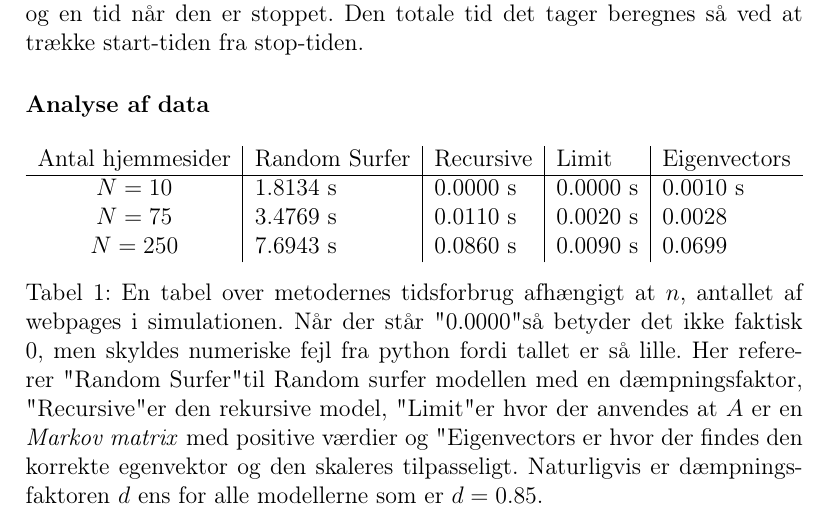
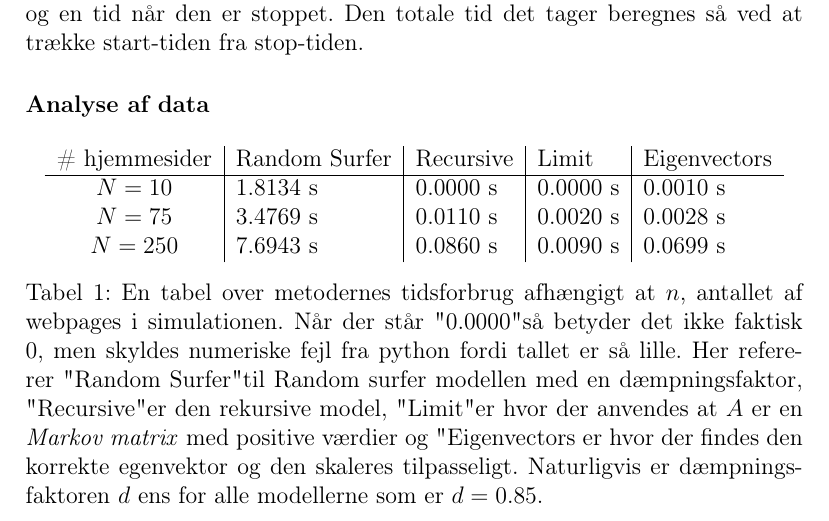
Before and after one commit to Kaizerkaj/Projekt-4-MAT-TEK, a LaTeX document (main.tex, which reads Programming task.tex): part of page 4 of 10, cut so that both start at the same text. Compiled offline with pdfLaTeX.

Commit message:
asdfsdfadsf

```diff
--- a/Programming task.tex
+++ b/Programming task.tex
@@ -21,11 +21,11 @@ For at få konkrete værdier for hvor lang tid det tager metoderne at beregne Pa
 \begin{table}[!h]
     \centering
     \begin{tabular}{c|l|l|l|l}
-        Antal hjemmesider & Random Surfer & Recursive & Limit & Eigenvectors \\
+        \# hjemmesider & Random Surfer & Recursive & Limit & Eigenvectors \\
         \hline
         $N = 10$       & 1.8134 s   & 0.0000 s   & 0.0000 s   & 0.0010 s   \\
-        $N = 75$       & 3.4769 s   & 0.0110 s   & 0.0020 s   & 0.0028   \\
-        $N = 250$      & 7.6943 s   & 0.0860 s   & 0.0090 s   & 0.0699
+        $N = 75$       & 3.4769 s   & 0.0110 s   & 0.0020 s   & 0.0028 s   \\
+        $N = 250$      & 7.6943 s   & 0.0860 s   & 0.0090 s   & 0.0699 s
     \end{tabular}
     \caption{En tabel over metodernes tidsforbrug afhængigt at $n$, antallet af webpages i simulationen. Når der står "0.0000" så betyder det ikke faktisk 0, men skyldes numeriske fejl fra python fordi tallet er så lille. Her refererer "Random Surfer" til Random surfer modellen med en dæmpningsfaktor, "Recursive" er den rekursive model, "Limit" er hvor der anvendes at $A$ er en \textit{Markov matrix} med positive værdier og "Eigenvectors er hvor der findes den korrekte egenvektor og den skaleres tilpasseligt. Naturligvis er dæmpningsfaktoren $d$ ens for alle modellerne som er $d = 0.85$.}
     \label{tidsFigur}
```
